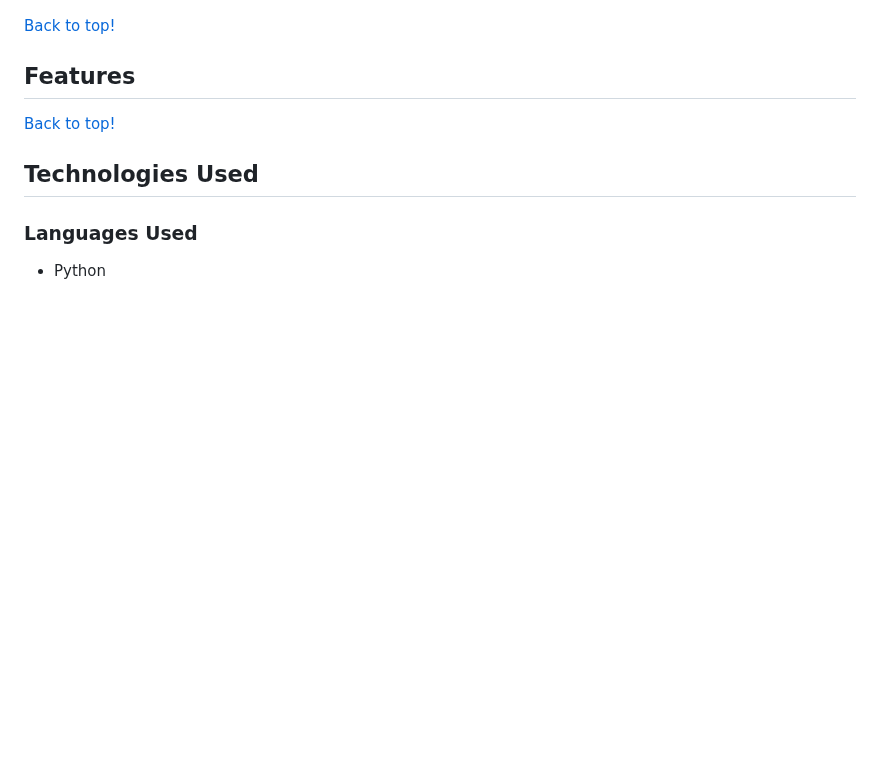
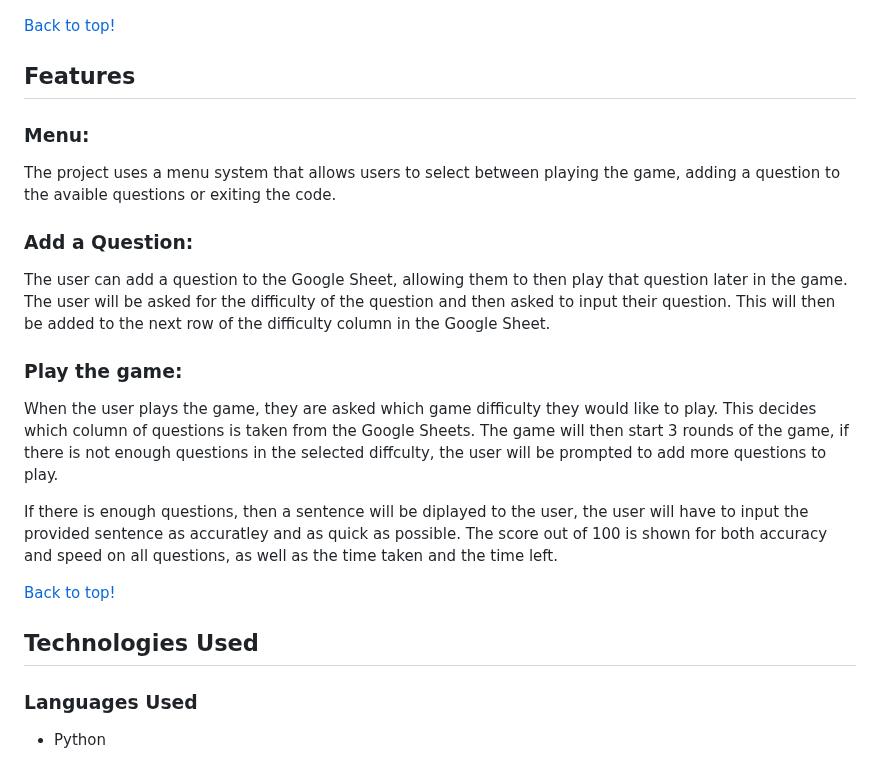
Before and after one commit to CallumDennisIE/timed-type-test, a Markdown page: README.md, the part around the change. GitHub-like rendering; blank space fills up the shorter version.

Commit message:
docs: add features to README

```diff
--- a/README.md
+++ b/README.md
@@ -48,6 +48,18 @@ A flowchart was created in this project to plan out the possible functions that
 [Back to top!](#timed-type-test)
 
 ## Features
+
+### Menu:
+The project uses a menu system that allows users to select between playing the game, adding a question to the avaible questions or exiting the code.
+
+### Add a Question:
+The user can add a question to the Google Sheet, allowing them to then play that question later in the game. The user will be asked for the difficulty of the question and then asked to input their question. This will then be added to the next row of the difficulty column in the Google Sheet.
+
+### Play the game:
+When the user plays the game, they are asked which game difficulty they would like to play. This decides which column of questions is taken from the Google Sheets. The game will then start 3 rounds of the game, if there is not enough questions in the selected diffculty, the user will be prompted to add more questions to play.
+
+If there is enough questions, then a sentence will be diplayed to the user, the user will have to input the provided sentence as accuratley and as quick as possible. The score out of 100 is shown for both accuracy and speed on all questions, as well as the time taken and the time left.
+
 [Back to top!](#timed-type-test)
 
 ## Technologies Used
```
